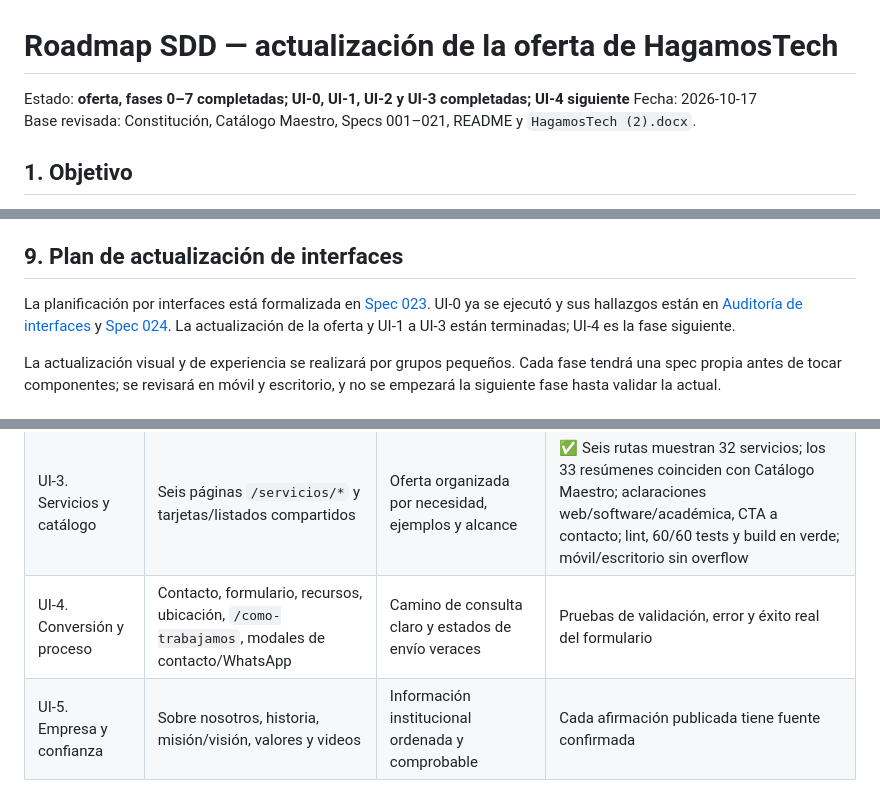
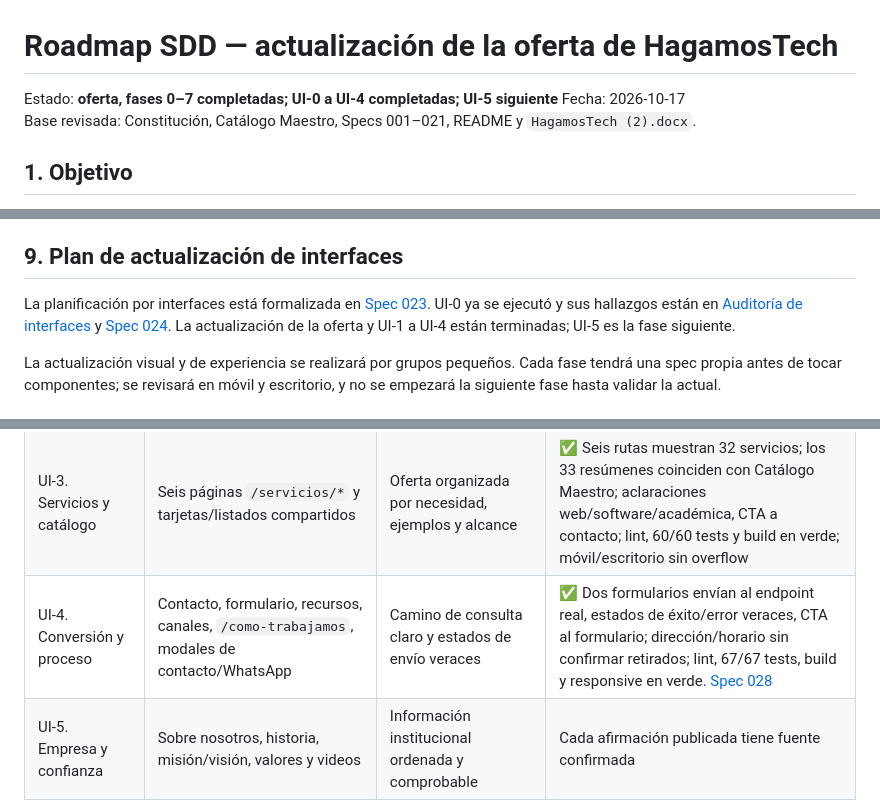
Before and after one commit to Luiss2080/HagamosTech, a Markdown page: docs/roadmap-actualizacion-oferta.md, 3 parts joined by grey strips. Drawn GitHub-style.

Commit message:
feat: actualizar estado y requisitos de pruebas para el proceso de contacto UI-4

```diff
--- a/docs/roadmap-actualizacion-oferta.md
+++ b/docs/roadmap-actualizacion-oferta.md
@@ -1,6 +1,6 @@
 # Roadmap SDD — actualización de la oferta de HagamosTech
 
-Estado: **oferta, fases 0–7 completadas; UI-0, UI-1, UI-2 y UI-3 completadas; UI-4 siguiente**
+Estado: **oferta, fases 0–7 completadas; UI-0 a UI-4 completadas; UI-5 siguiente**
 Fecha: 2026-10-17
 Base revisada: Constitución, Catálogo Maestro, Specs 001–021, README y `HagamosTech (2).docx`.
 
@@ -93,7 +93,7 @@ La spec activa al iniciar el trabajo era **015 — Plantillas de correo con la p
 
 ## 9. Plan de actualización de interfaces
 
-La planificación por interfaces está formalizada en [Spec 023](../specs/023-plan-interfaces-fase-a-fase/spec.md). UI-0 ya se ejecutó y sus hallazgos están en [Auditoría de interfaces](auditoria-interfaces-ui0.md) y [Spec 024](../specs/024-auditoria-interfaces-ui0/spec.md). La actualización de la oferta y UI-1 a UI-3 están terminadas; UI-4 es la fase siguiente.
+La planificación por interfaces está formalizada en [Spec 023](../specs/023-plan-interfaces-fase-a-fase/spec.md). UI-0 ya se ejecutó y sus hallazgos están en [Auditoría de interfaces](auditoria-interfaces-ui0.md) y [Spec 024](../specs/024-auditoria-interfaces-ui0/spec.md). La actualización de la oferta y UI-1 a UI-4 están terminadas; UI-5 es la fase siguiente.
 
 La actualización visual y de experiencia se realizará por grupos pequeños. Cada fase tendrá una spec propia antes de tocar componentes; se revisará en móvil y escritorio, y no se empezará la siguiente fase hasta validar la actual.
 
@@ -120,7 +120,7 @@ El router declara 37 rutas funcionales, más la ruta comodín de error 404. Las
 | UI-1. Sistema visual compartido | Colores, tipografía, espaciado, botones, tarjetas, formularios, navegación, footer, foco, modales y comportamiento móvil | Base visual reutilizable que respeta identidad existente | ✅ Loader ficticio retirado; foco, submenú por teclado, Escape y movimiento reducido comprobados; widgets globales corregidos; lint, 42/42 tests y build en verde. UI-8 ampliará cobertura visual |
 | UI-2. Inicio y arquitectura pública | Inicio, header/footer y páginas `/que-hacemos/*` | Visitante entiende qué hace HagamosTech y encuentra su camino | ✅ Hero alineado, cuatro rutas de orientación, siete categorías del catálogo, proceso de cinco pasos, header/footer sin alcance ilimitado; 50 tests, lint y build en verde; móvil sin overflow |
 | UI-3. Servicios y catálogo | Seis páginas `/servicios/*` y tarjetas/listados compartidos | Oferta organizada por necesidad, ejemplos y alcance | ✅ Seis rutas muestran 32 servicios; los 33 resúmenes coinciden con Catálogo Maestro; aclaraciones web/software/académica, CTA a contacto; lint, 60/60 tests y build en verde; móvil/escritorio sin overflow |
-| UI-4. Conversión y proceso | Contacto, formulario, recursos, ubicación, `/como-trabajamos`, modales de contacto/WhatsApp | Camino de consulta claro y estados de envío veraces | Pruebas de validación, error y éxito real del formulario |
+| UI-4. Conversión y proceso | Contacto, formulario, recursos, canales, `/como-trabajamos`, modales de contacto/WhatsApp | Camino de consulta claro y estados de envío veraces | ✅ Dos formularios envían al endpoint real, estados de éxito/error veraces, CTA al formulario; dirección/horario sin confirmar retirados; lint, 67/67 tests, build y responsive en verde. [Spec 028](../specs/028-contacto-proceso-ui4/spec.md) |
 | UI-5. Empresa y confianza | Sobre nosotros, historia, misión/visión, valores y videos | Información institucional ordenada y comprobable | Cada afirmación publicada tiene fuente confirmada |
 | UI-6. Acceso y cuenta | Registro, inicio, recuperación, perfil, configuración e historial | Flujos consistentes con autenticación y datos reales del backend | Pruebas por estado y rol; no simular compras/operaciones |
 | UI-7. Legal y errores | Términos, privacidad, cookies, condiciones y errores | Páginas legibles, navegables y con rutas de recuperación | Enlaces, responsive y navegación por teclado revisados |
```
Also changed, not shown: other parts of docs/roadmap-actualizacion-oferta.md (+1 -1 lines), specs/028-contacto-proceso-ui4/spec.md (+4 -4 lines).
